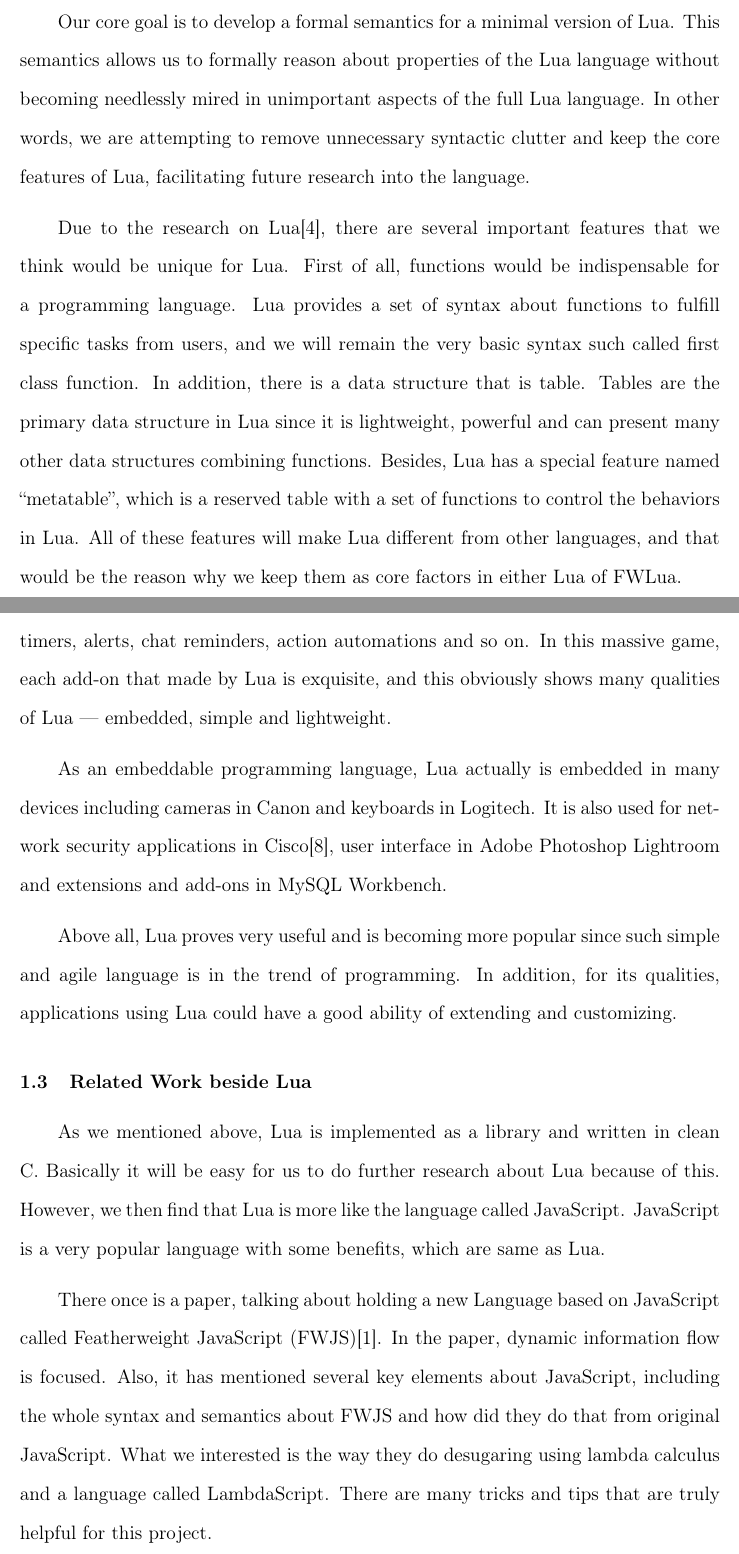
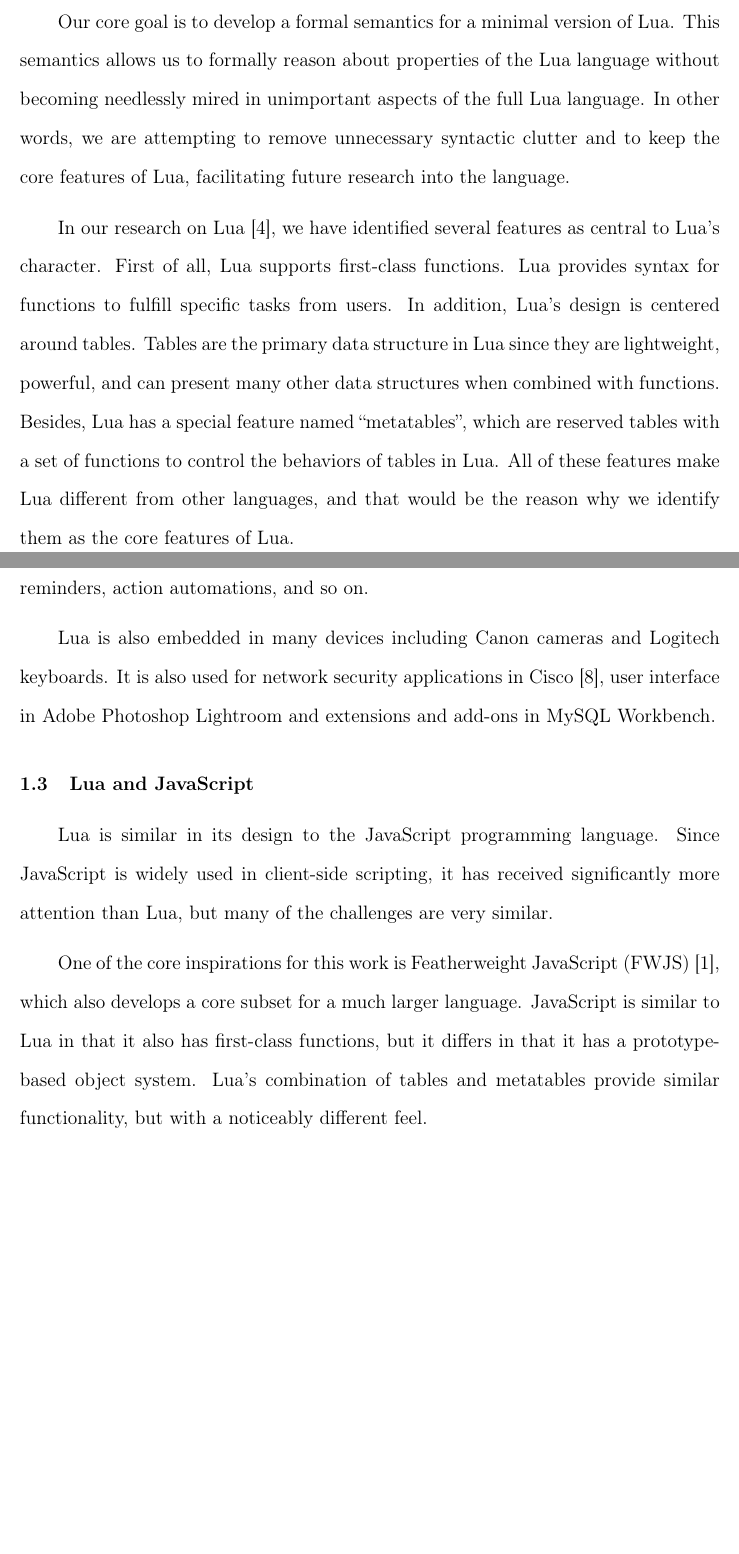
Before and after one commit to HanshuLin/LuaPaper, a LaTeX thesis (thesis.tex, which reads chap1.tex): two parts of pages 7 and 9 of 66, joined at a grey line, cut so that both start at the same text, the shorter picture padded with empty space. Compiled offline with pdfLaTeX; a missing bibliography style is replaced by a similar one.

Commit message:
Adding changes and FIXMEs to Chapter 1

```diff
--- a/chap1.tex
+++ b/chap1.tex
@@ -6,10 +6,9 @@ Lua is an extension programming language. It is designed to support general proc
 
 %The compiler of Lua can be executed in almost all platforms and is also very small (less than 200k in common). The distribution includes a sample host program called Lua, which uses the Lua library to offer a complete, standalone Lua interpreter, for interactive or batch use. Nowadays, Lua has been used in many domains because of its benefits and we will talk about it by some instance in the following section.
 
-Our core goal is to develop a formal semantics for a minimal version of Lua. This semantics allows us to formally reason about properties of the Lua language without becoming needlessly mired in unimportant aspects of the full Lua language. In other words, we are attempting to remove unnecessary syntactic clutter and keep the core features of Lua, facilitating future research into the language.
+Our core goal is to develop a formal semantics for a minimal version of Lua. This semantics allows us to formally reason about properties of the Lua language without becoming needlessly mired in unimportant aspects of the full Lua language. In other words, we are attempting to remove unnecessary syntactic clutter and to keep the core features of Lua, facilitating future research into the language.
 
 
-%FIXED: Need more description about the core features here
-Due to the research on Lua\cite{LRM}, there are several important features that we think would be unique for Lua. First of all, functions would be indispensable for a programming language. Lua provides a set of syntax about functions to fulfill specific tasks from users, and we will remain the very basic syntax such called first class function. In addition, there is a data structure that is table. Tables are the primary data structure in Lua since it is lightweight, powerful and can present many other data structures combining functions. Besides, Lua has a special feature named ``metatable'', which is a reserved table with a set of functions to control the behaviors in Lua. All of these features will make Lua different from other languages, and that would be the reason why we keep them as core factors in either Lua of FWLua.
+In our research on Lua~\cite{LRM}, we have identified several features as central to Lua's character. First of all, Lua supports first-class functions. Lua provides syntax for functions to fulfill specific tasks from users. In addition, Lua's design is centered around tables. Tables are the primary data structure in Lua since they are lightweight, powerful, and can present many other data structures when combined with functions. Besides, Lua has a special feature named ``metatables'', which are reserved tables with a set of functions to control the behaviors of tables in Lua. All of these features make Lua different from other languages, and that would be the reason why we identify them as the core features of Lua.
 
 \section{History of Lua}
@@ -23,11 +26,30 @@ Lua is often embedded in many applications to fulfill some simple and small task
 
-For instance, there are many user interface add-ons defined by Lua script in a very popular online game called The World of Warcraft\cite{WLA}. These add-ons are commonly used for assisting players by adding some new simple functions in the game, such like timers, alerts, chat reminders, action automations and so on. In this massive game, each add-on that made by Lua is exquisite, and this obviously shows many qualities of Lua --- embedded, simple and lightweight.
+For instance, Lua is used to create user interface add-ons in the popular online game called The World of Warcraft~\cite{WLA}. These add-ons are commonly used for assisting players by adding some simple functionality in the game, such as timers, alerts, chat reminders, action automations, and so on.
+% FIXME: How many plugins are there for the World of Warcraft?  Be sure to cite a source for your numbers.
 
-As an embeddable programming language, Lua actually is embedded in many devices including cameras in Canon and keyboards in Logitech. It is also used for network security applications in Cisco\cite{CISCO}, user interface in Adobe Photoshop Lightroom and extensions and add-ons in MySQL Workbench.
+% FIXME: Add citations for all of your examples, if possible.
+Lua is also embedded in many devices including Canon cameras and Logitech keyboards. It is also used for network security applications in Cisco~\cite{CISCO}, user interface in Adobe Photoshop Lightroom and extensions and add-ons in MySQL Workbench.
 
-Above all, Lua proves very useful and is becoming more popular since such simple and agile language is in the trend of programming. In addition, for its qualities, applications using Lua could have a good ability of extending and customizing.
+%Lua proves very useful and is becoming more popular since simple and agile languages are in the trend of programming. In addition, for its qualities, applications using Lua could have a good ability of extending and customizing.
 
-\section{Related Work beside Lua}
-As we mentioned above, Lua is implemented as a library and written in clean C. Basically it will be easy for us to do further research about Lua because of this. However, we then find that Lua is more like the language called JavaScript. JavaScript is a very popular language with some benefits, which are same as Lua.
+%FIXME: Mention Cloudflare, and cite those links that I sent you.
 
-There once is a paper, talking about holding a new Language based on JavaScript called Featherweight JavaScript (FWJS)\cite{FWJS}. In the paper, dynamic information flow is focused. Also, it has mentioned several key elements about JavaScript, including the whole syntax and semantics about FWJS and how did they do that from original JavaScript. What we interested is the way they do desugaring using lambda calculus and a language called LambdaScript. There are many tricks and tips that are truly helpful for this project.
+%\section{Related Work beside Lua}
+\section{Lua and JavaScript}
+%As we mentioned above, Lua is implemented as a library and written in clean C. Basically it will be easy for us to do further research about Lua because of this. However, we then find that
+Lua is similar in its design to the JavaScript programming language.
+Since JavaScript is widely used in client-side scripting,
+it has received significantly more attention than Lua,
+but many of the challenges are very similar.
+
+One of the core inspirations for this work is Featherweight JavaScript (FWJS)~\cite{FWJS},
+which also develops a core subset for a much larger language.
+JavaScript is similar to Lua in that it also has first-class functions,
+but it differs in that it has a prototype-based object system.
+Lua's combination of tables and metatables provide similar functionality,
+but with a noticeably different feel.
+
+%FIXME: Cite the other JavaScript subset papers that I sent you.
+
+
+%There once is a paper, talking about holding a new Language based on JavaScript called Featherweight JavaScript (FWJS)\cite{FWJS}. In the paper, dynamic information flow is focused. Also, it has mentioned several key elements about JavaScript, including the whole syntax and semantics about FWJS and how did they do that from original JavaScript. What we interested is the way they do desugaring using lambda calculus and a language called LambdaScript. There are many tricks and tips that are truly helpful for this project.
```
Also changed, not shown: chap1.tex (14 more changed lines).
